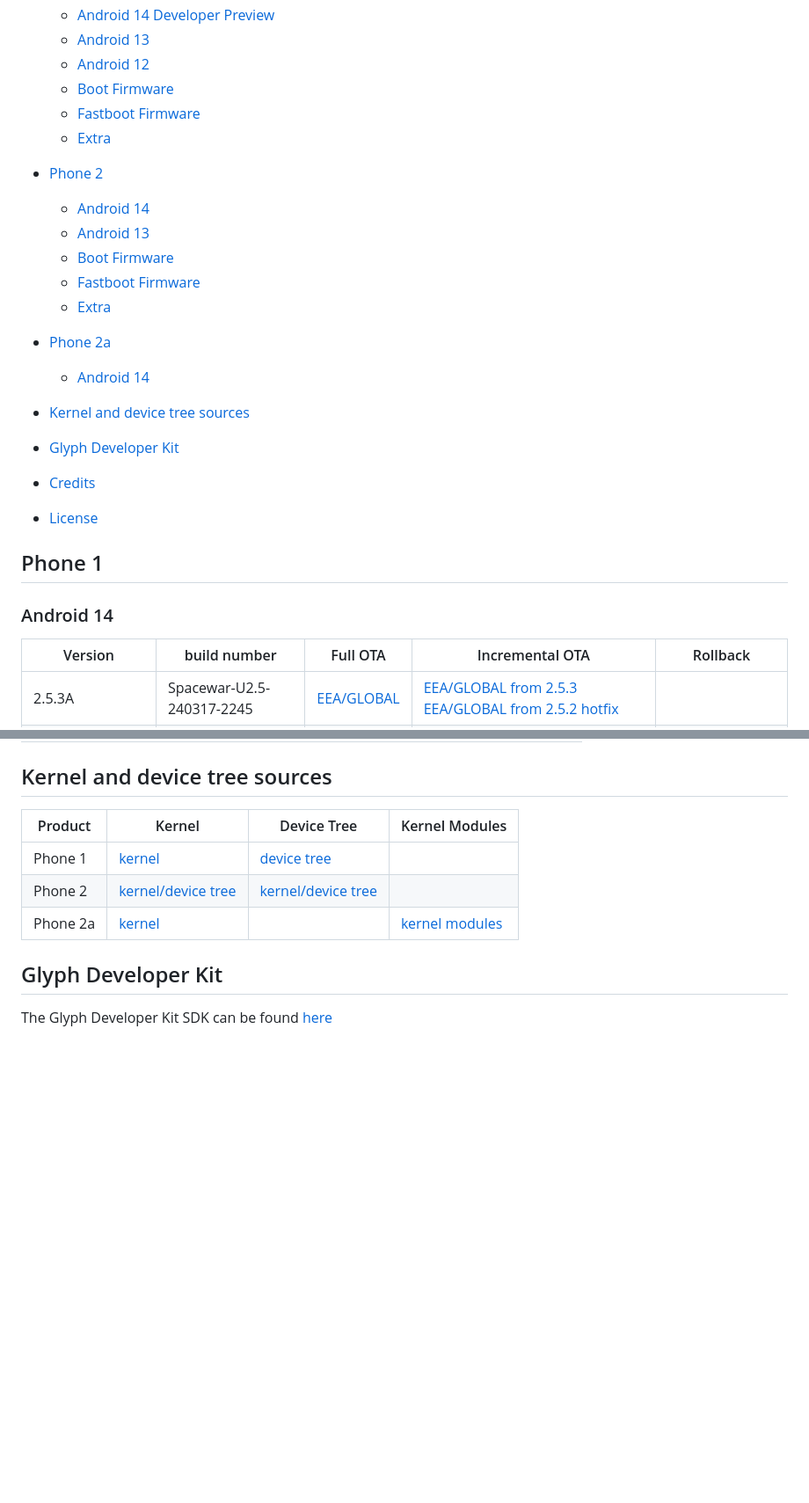
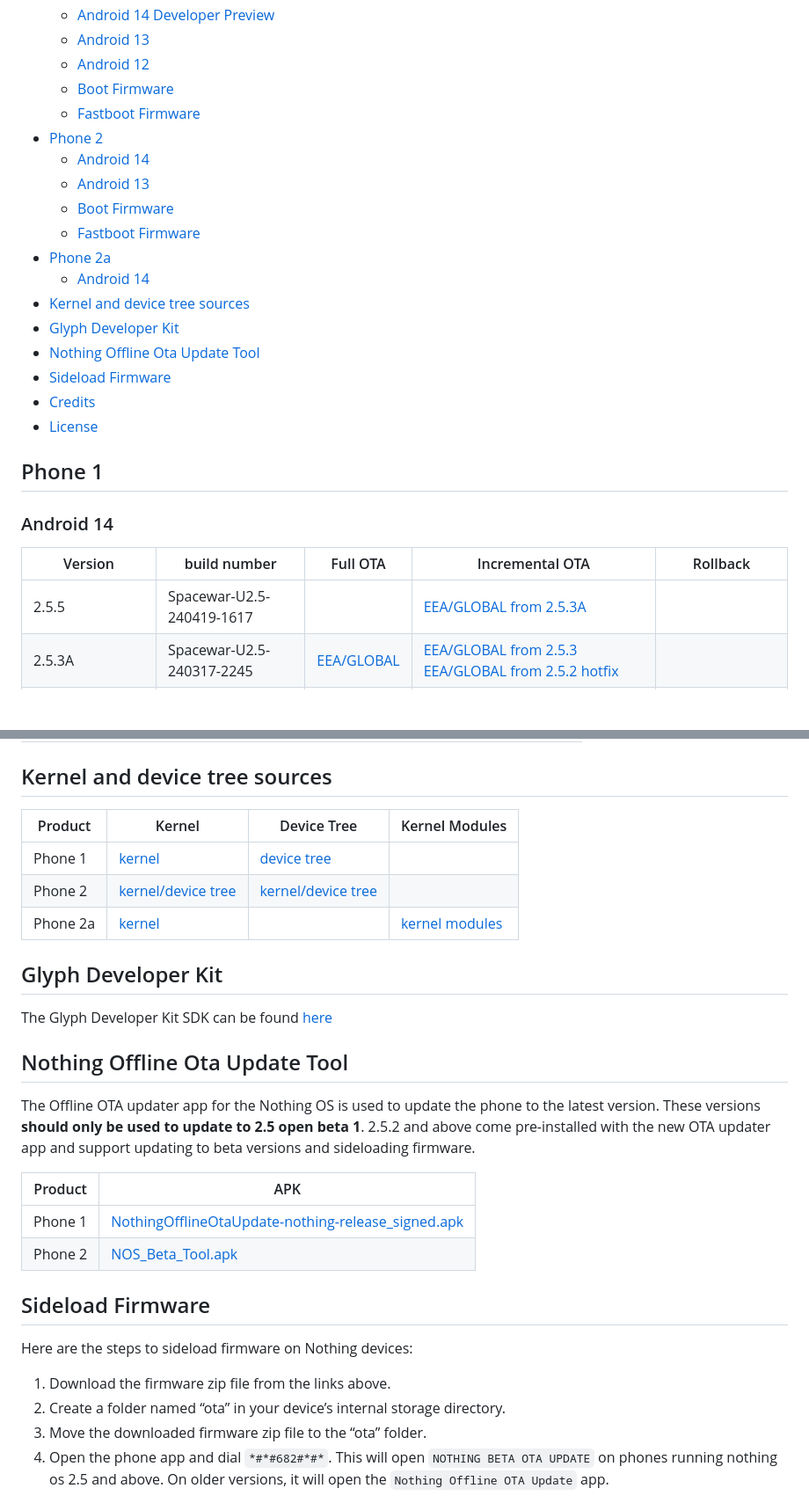
Before and after one commit to quintenvandamme/nothing_archive, a Markdown page: README.md, 2 parts joined by grey strips. Shown: that part at 88% size. GitHub-like rendering; blank space fills up the shorter version.

```diff
--- a/README.md
+++ b/README.md
@@ -17,18 +17,17 @@ Here is a list of all the firmware files available for download:
     -   [Android 12](#android-12)
     -   [Boot Firmware](#boot-firmware)
     -   [Fastboot Firmware](#fastboot-firmware)
-    -   [Extra](#extra)
 -   [Phone 2](#phone-2)
     -   [Android 14](#android-14-1)
     -   [Android 13](#android-13-1)
     -   [Boot Firmware](#boot-firmware-1)
     -   [Fastboot Firmware](#fastboot-firmware-1)
-    -   [Extra](#extra-1)
 -   [Phone 2a](#phone-2a)
     -   [Android 14](#android-14-2)
 -   [Kernel and device tree sources](#kernel-and-device-tree-sources)
 -   [Glyph Developer Kit](#glyph-developer-kit)
-
+-   [Nothing Offline Ota Update Tool](#nothing-offline-ota-update-tool)
+-   [Sideload Firmware](#sideload-firmware)
 -  [Credits](#credits)
 -  [License](#license)
 
@@ -38,6 +37,7 @@ Here is a list of all the firmware files available for download:
 
 |Version|build number|Full OTA|Incremental OTA|Rollback|
 |-------|------------|--------|---------------|--------|
+|2.5.5|Spacewar-U2.5-240419-1617||[EEA/GLOBAL from 2.5.3A](https://archive.org/download/nothing-phone-1-firmware/2.5.5/1b6de06002f9cbb4e62a1ec4267e72910e705c78.zip)||
 |2.5.3A|Spacewar-U2.5-240317-2245|[EEA/GLOBAL](https://archive.org/download/nothing-phone-1-firmware/2.5.3A/af8523121e2e73f564bb78ceb3074deec7222c6b.zip)|[EEA/GLOBAL from 2.5.3](https://archive.org/download/nothing-phone-1-firmware/2.5.3A/176fffc72ad05488556821215d3e10ffc939ff35.zip)<br>[EEA/GLOBAL from 2.5.2 hotfix](https://archive.org/download/nothing-phone-1-firmware/2.5.3A/158f65d4c44323ac9ea4c0c64e97b0a37d9aac74.zip)||
 |2.5.3|Spacewar-U2.5-240301-1852||[EEA/GLOBAL from 2.5.2 hotfix](https://archive.org/download/nothing-phone-1-firmware/2.5.3/993ef2c61a5d996015d7ff07f955cc8dbb6344c4.zip)||
 |2.5.2 hotfix|Spacewar-U2.5-240207-1031|[EEA/GLOBAL](https://archive.org/download/nothing-phone-1-firmware/2.5.2%20hotfix/80dec3051c16eb22f456e8682917f0849b749ba8.zip)|[EEA/GLOBAL from 2.5.2](https://archive.org/download/nothing-phone-1-firmware/2.5.2%20hotfix/8360e08fd1591985d36398a2e0549a93bae0d191.zip)<br>[EEA/GLOBAL from 2.0.5](https://archive.org/download/nothing-phone-1-firmware/2.5.2%20hotfix/11d4669cdf0b425d4f8e237f71edc849062365da.zip)||
@@ -234,3 +223,21 @@ This is the OTA update app for the Nothing phone 2. It is used to update the pho
 ## Glyph Developer Kit
 The Glyph Developer Kit SDK can be found [here](https://github.com/Nothing-Developer-Programme/Glyph-Developer-Kit)
 
+## Nothing Offline Ota Update Tool
+
+The Offline OTA updater app for the Nothing OS is used to update the phone to the latest version. These versions **should only be used to update to 2.5 open beta 1**. 2.5.2 and above come pre-installed with the new OTA updater app and support updating to beta versions and sideloading firmware.
+
+| Product | APK |
+|---------|-----|
+|Phone 1|[NothingOfflineOtaUpdate-nothing-release_signed.apk](https://web.archive.org/web/20231220090757/https://cdn.shopify.com/s/files/1/0376/5420/0459/files/NothingOfflineOtaUpdate-nothing-release_signed.apk?v=1702994092)|
+|Phone 2|[NOS_Beta_Tool.apk](https://web.archive.org/web/20231012142231/https://cdn.shopify.com/s/files/1/0376/5420/0459/files/NOS_Beta_Tool.apk?v=1697012536)|
+
+## Sideload Firmware
+
+Here are the steps to sideload firmware on Nothing devices:
+
+1. Download the firmware zip file from the links above.
+2. Create a folder named “ota” in your device’s internal storage directory.
+3. Move the downloaded firmware zip file to the “ota” folder.
+4. Open the phone app and dial `*#*#682#*#*`. This will open `NOTHING BETA OTA UPDATE` on phones running nothing os 2.5 and above. On older versions, it will open the `Nothing Offline OTA Update` app.
+
```
Also changed, not shown: other parts of README.md (+25 -13 lines), img/2.5/ota_app_select.png (added), img/2.5/ota_app_start.png (added), 3 other files.
